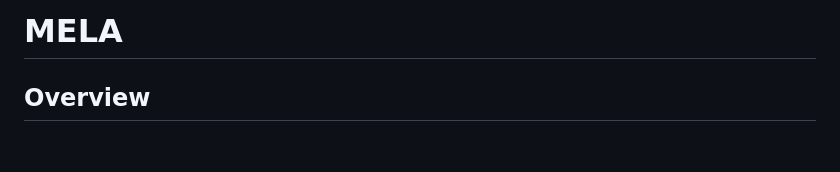
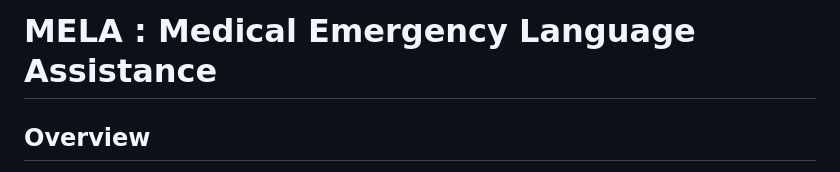
Before and after one commit to Shanmuk12/MELA, a Markdown page: README.md, the part around the change. GitHub-like rendering; blank space fills up the shorter version.

```diff
--- a/README.md
+++ b/README.md
@@ -1,4 +1,4 @@
-# MELA
+# MELA : Medical Emergency Language Assistance
 
 ## Overview
 
```
